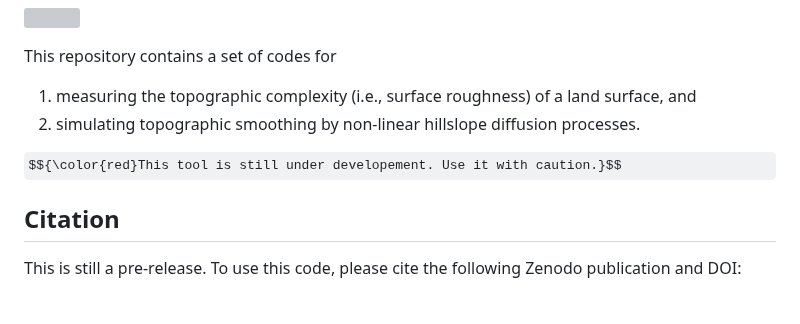
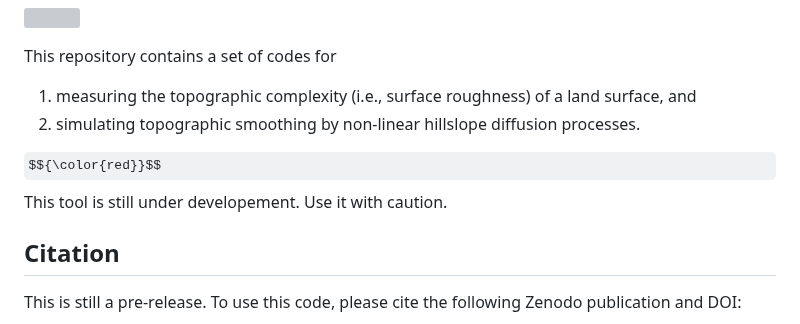
Before and after one commit to GeoLarryLai/pyTopoComplexity, a Markdown page: README.md, the part around the change. GitHub-like rendering; some formulas as TeX source; grey boxes are pictures that could not be loaded.

```diff
--- a/README.md
+++ b/README.md
@@ -8,7 +8,8 @@ This repository contains a set of codes for
 1. measuring the topographic complexity (i.e., surface roughness) of a land surface, and
 2. simulating topographic smoothing by non-linear hillslope diffusion processes.
 
-$${\color{red}This tool is still under developement. Use it with caution.}$$
+$${\color{red}}$$
+<span style="color:red;">This tool is still under developement. Use it with caution.</span>
 
 ## Citation
 
```
